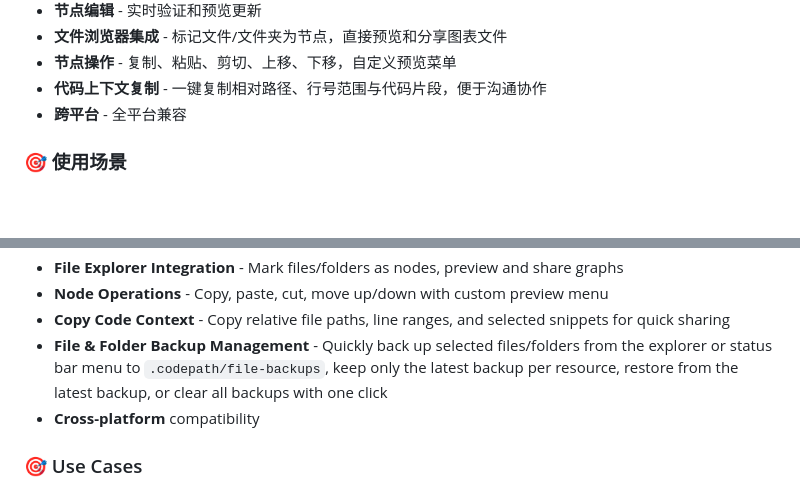
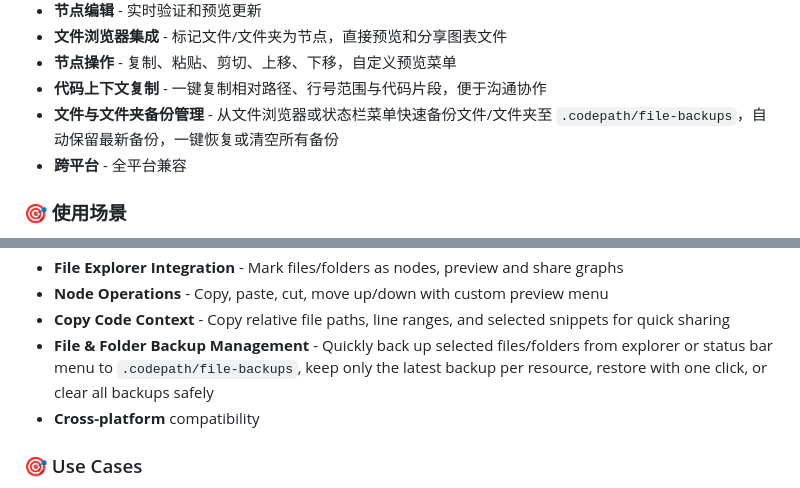
Before and after one commit to Nita121388/vscode-codepath, a Markdown page: README.md, 2 parts joined by grey strips. Drawn GitHub-style; blank space fills up the shorter version.

```diff
--- a/README.md
+++ b/README.md
@@ -123,6 +123,7 @@ export async function hashPassword(password) {  // 👈 6. 选中函数定义，
 - **文件浏览器集成** - 标记文件/文件夹为节点，直接预览和分享图表文件
 - **节点操作** - 复制、粘贴、剪切、上移、下移，自定义预览菜单
 - **代码上下文复制** - 一键复制相对路径、行号范围与代码片段，便于沟通协作
+- **文件与文件夹备份管理** - 从文件浏览器或状态栏菜单快速备份文件/文件夹至 `.codepath/file-backups`，自动保留最新备份，一键恢复或清空所有备份
 - **跨平台** - 全平台兼容
 
 ### 🎯 使用场景
@@ -248,7 +249,7 @@ export async function hashPassword(password) {  // 👈 6. Select function defin
 - **File Explorer Integration** - Mark files/folders as nodes, preview and share graphs
 - **Node Operations** - Copy, paste, cut, move up/down with custom preview menu
 - **Copy Code Context** - Copy relative file paths, line ranges, and selected snippets for quick sharing
-- **File & Folder Backup Management** - Quickly back up selected files/folders from the explorer or status bar menu to `.codepath/file-backups`, keep only the latest backup per resource, restore from the latest backup, or clear all backups with one click
+- **File & Folder Backup Management** - Quickly back up selected files/folders from explorer or status bar menu to `.codepath/file-backups`, keep only the latest backup per resource, restore with one click, or clear all backups safely
 - **Cross-platform** compatibility
 
 ### 🎯 Use Cases
```
Also changed, not shown: CHANGELOG.md (+17 -0 lines).
